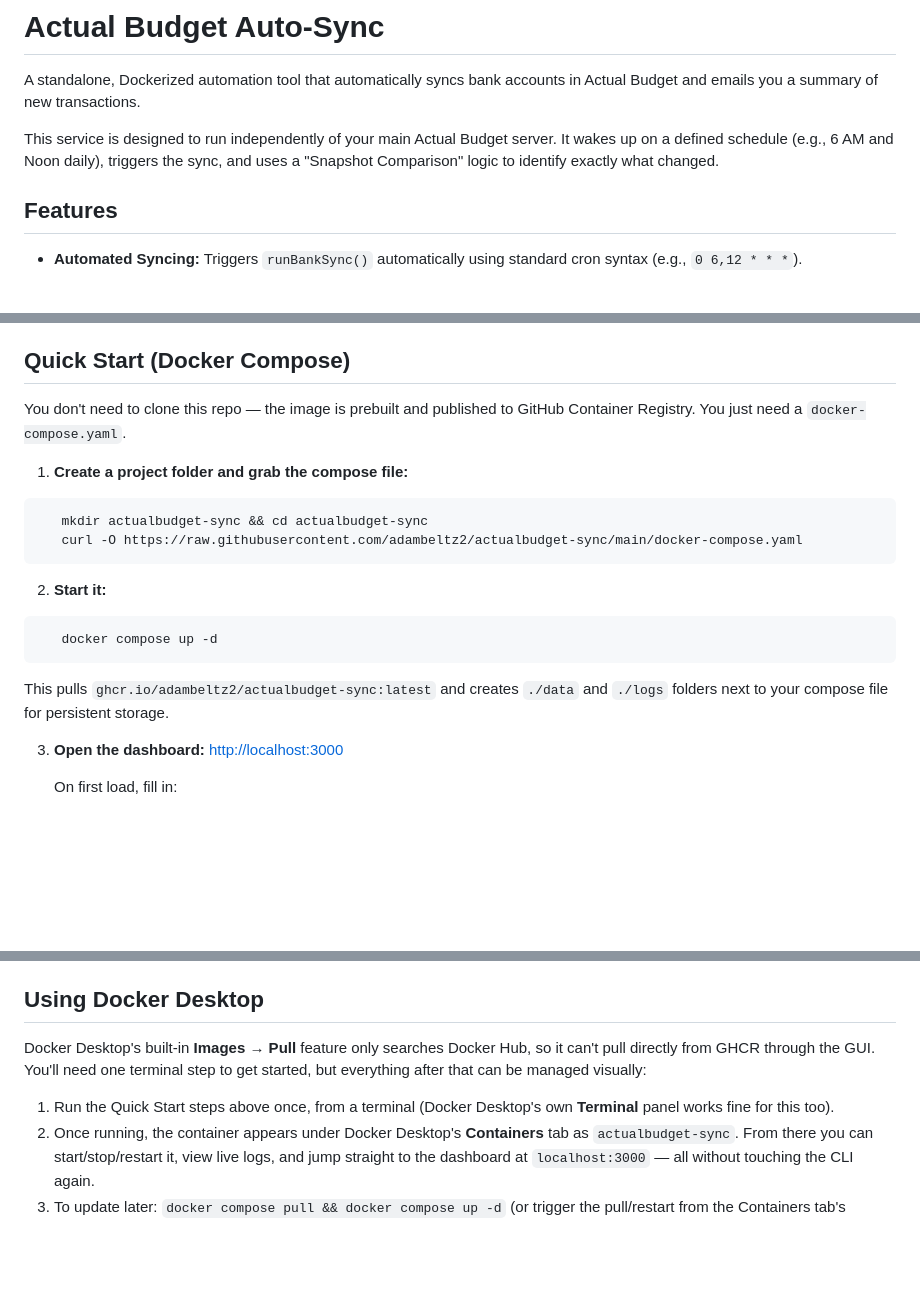
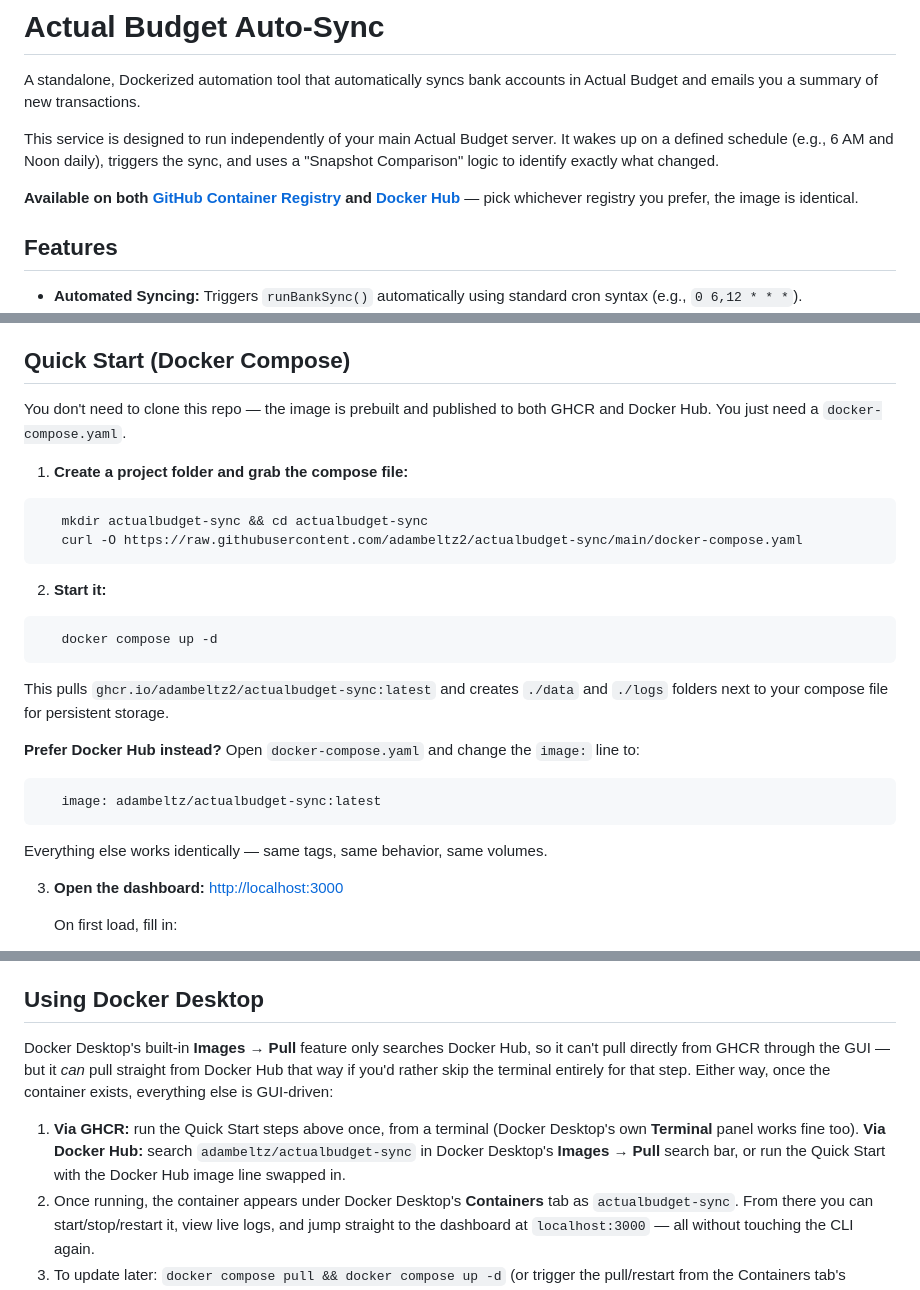
Before and after one commit to adambeltz2/actualbudget-sync, a Markdown page: README.md, 3 parts joined by grey strips. Drawn GitHub-style; blank space fills up the shorter version.

````diff
--- a/README.md
+++ b/README.md
@@ -3,6 +3,8 @@
 A standalone, Dockerized automation tool that automatically syncs bank accounts in Actual Budget and emails you a summary of new transactions.
 
 This service is designed to run independently of your main Actual Budget server. It wakes up on a defined schedule (e.g., 6 AM and Noon daily), triggers the sync, and uses a "Snapshot Comparison" logic to identify exactly what changed.
+
+**Available on both [GitHub Container Registry](https://github.com/adambeltz2/actualbudget-sync/pkgs/container/actualbudget-sync) and [Docker Hub](https://hub.docker.com/r/adambeltz/actualbudget-sync)** — pick whichever registry you prefer, the image is identical.
 
 ## Features
 * **Automated Syncing:** Triggers `runBankSync()` automatically using standard cron syntax (e.g., `0 6,12 * * *`).
@@ -20,7 +22,7 @@ This service is designed to run independently of your main Actual Budget server.
 
 ## Quick Start (Docker Compose)
 
-You don't need to clone this repo — the image is prebuilt and published to GitHub Container Registry. You just need a `docker-compose.yaml`.
+You don't need to clone this repo — the image is prebuilt and published to both GHCR and Docker Hub. You just need a `docker-compose.yaml`.
 
 1. **Create a project folder and grab the compose file:**
 ```bash
@@ -33,6 +35,12 @@ You don't need to clone this repo — the image is prebuilt and published to Git
    docker compose up -d
 ```
    This pulls `ghcr.io/adambeltz2/actualbudget-sync:latest` and creates `./data` and `./logs` folders next to your compose file for persistent storage.
+
+   **Prefer Docker Hub instead?** Open `docker-compose.yaml` and change the `image:` line to:
+```yaml
+   image: adambeltz/actualbudget-sync:latest
+```
+   Everything else works identically — same tags, same behavior, same volumes.
 
 3. **Open the dashboard:** [http://localhost:3000](http://localhost:3000)
 
@@ -47,9 +55,10 @@ You don't need to clone this repo — the image is prebuilt and published to Git
 
 ## Using Docker Desktop
 
-Docker Desktop's built-in **Images → Pull** feature only searches Docker Hub, so it can't pull directly from GHCR through the GUI. You'll need one terminal step to get started, but everything after that can be managed visually:
+Docker Desktop's built-in **Images → Pull** feature only searches Docker Hub, so it can't pull directly from GHCR through the GUI — but it *can* pull straight from Docker Hub that way if you'd rather skip the terminal entirely for that step. Either way, once the container exists, everything else is GUI-driven:
 
-1. Run the Quick Start steps above once, from a terminal (Docker Desktop's own **Terminal** panel works fine for this too).
+1. **Via GHCR:** run the Quick Start steps above once, from a terminal (Docker Desktop's own **Terminal** panel works fine too).
+   **Via Docker Hub:** search `adambeltz/actualbudget-sync` in Docker Desktop's **Images → Pull** search bar, or run the Quick Start with the Docker Hub image line swapped in.
 2. Once running, the container appears under Docker Desktop's **Containers** tab as `actualbudget-sync`. From there you can start/stop/restart it, view live logs, and jump straight to the dashboard at `localhost:3000` — all without touching the CLI again.
 3. To update later: `docker compose pull && docker compose up -d` (or trigger the pull/restart from the Containers tab's **Recreate** option).
 
````
Also changed, not shown: other parts of README.md (+1 -0 lines).
